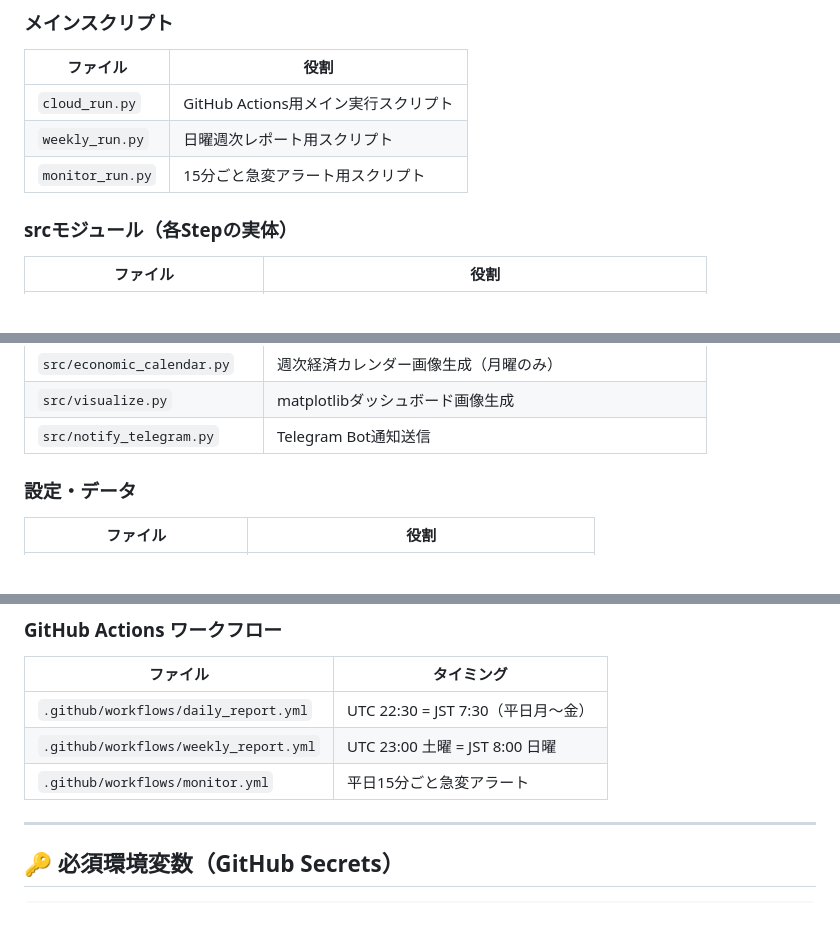
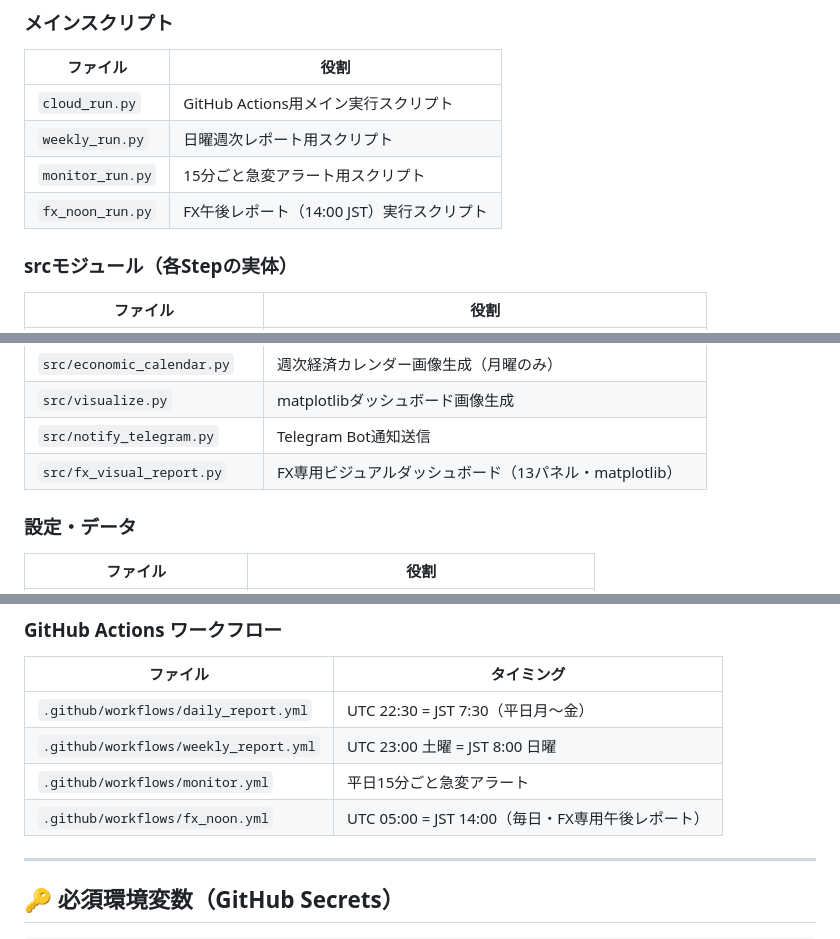
Before and after one commit to youn24/market-ai-secretary, a Markdown page: CLAUDE.md, 3 parts joined by grey strips. GitHub-like rendering.

Commit message:
docs: CLAUDE.md にFX午後レポートシステムを記録
Co-Authored-By: Claude Sonnet 4.6 <noreply@anthropic.com>

```diff
--- a/CLAUDE.md
+++ b/CLAUDE.md
@@ -57,6 +57,7 @@ cloud_run.py（メインスクリプト）
 | `cloud_run.py` | GitHub Actions用メイン実行スクリプト |
 | `weekly_run.py` | 日曜週次レポート用スクリプト |
 | `monitor_run.py` | 15分ごと急変アラート用スクリプト |
+| `fx_noon_run.py` | FX午後レポート（14:00 JST）実行スクリプト |
 
 ### srcモジュール（各Stepの実体）
 | ファイル | 役割 |
@@ -76,6 +77,7 @@ cloud_run.py（メインスクリプト）
 | `src/economic_calendar.py` | 週次経済カレンダー画像生成（月曜のみ） |
 | `src/visualize.py` | matplotlibダッシュボード画像生成 |
 | `src/notify_telegram.py` | Telegram Bot通知送信 |
+| `src/fx_visual_report.py` | FX専用ビジュアルダッシュボード（13パネル・matplotlib） |
 
 ### 設定・データ
 | ファイル | 役割 |
@@ -92,6 +94,7 @@ cloud_run.py（メインスクリプト）
 | `.github/workflows/daily_report.yml` | UTC 22:30 = JST 7:30（平日月〜金） |
 | `.github/workflows/weekly_report.yml` | UTC 23:00 土曜 = JST 8:00 日曜 |
 | `.github/workflows/monitor.yml` | 平日15分ごと急変アラート |
+| `.github/workflows/fx_noon.yml` | UTC 05:00 = JST 14:00（毎日・FX専用午後レポート） |
 
 ---
 
```
Also changed, not shown: other parts of CLAUDE.md (+1 -0 lines).
